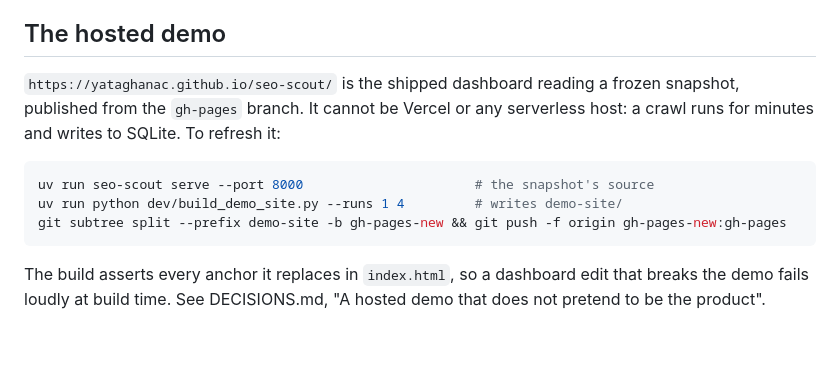
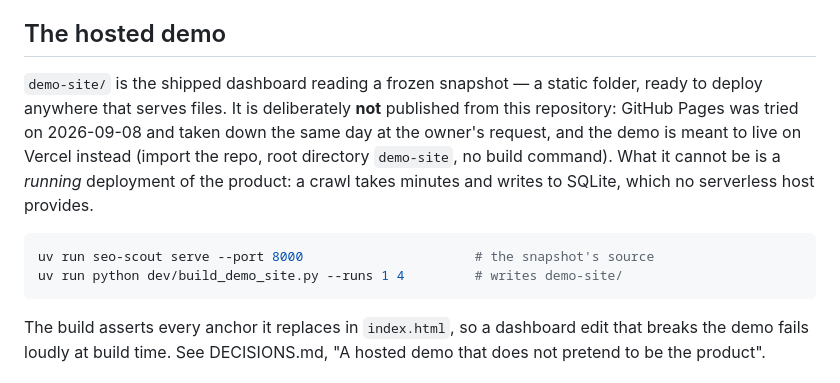
Before and after one commit to Yataghanac/seo-scout, a Markdown page: CLAUDE.md, the part around the change. Rendered like a GitHub page; blank space fills up the shorter version.

Commit message:
docs: unpublish the GitHub Pages demo
The demo belongs on Vercel, not on a public site served from this repository.
The gh-pages branch is deleted and the site 404s; this removes the README link
and records in CLAUDE.md where the demo is meant to live.

demo-site/ stays as the artifact to import into Vercel.

Co-Authored-By: Claude Opus 5 <noreply@anthropic.com>

````diff
--- a/CLAUDE.md
+++ b/CLAUDE.md
@@ -74,14 +74,16 @@ choice in `localStorage`; with neither, the OS decides.
 
 ## The hosted demo
 
-`https://yataghanac.github.io/seo-scout/` is the shipped dashboard reading a frozen snapshot,
-published from the `gh-pages` branch. It cannot be Vercel or any serverless host: a crawl runs
-for minutes and writes to SQLite. To refresh it:
+`demo-site/` is the shipped dashboard reading a frozen snapshot — a static folder, ready to
+deploy anywhere that serves files. It is deliberately **not** published from this repository:
+GitHub Pages was tried on 2026-09-08 and taken down the same day at the owner's request, and
+the demo is meant to live on Vercel instead (import the repo, root directory `demo-site`, no
+build command). What it cannot be is a *running* deployment of the product: a crawl takes
+minutes and writes to SQLite, which no serverless host provides.
 
 ```bash
 uv run seo-scout serve --port 8000                      # the snapshot's source
 uv run python dev/build_demo_site.py --runs 1 4         # writes demo-site/
-git subtree split --prefix demo-site -b gh-pages-new && git push -f origin gh-pages-new:gh-pages
 ```
 
 The build asserts every anchor it replaces in `index.html`, so a dashboard edit that breaks the
````
Also changed, not shown: README.md (+0 -3 lines).
